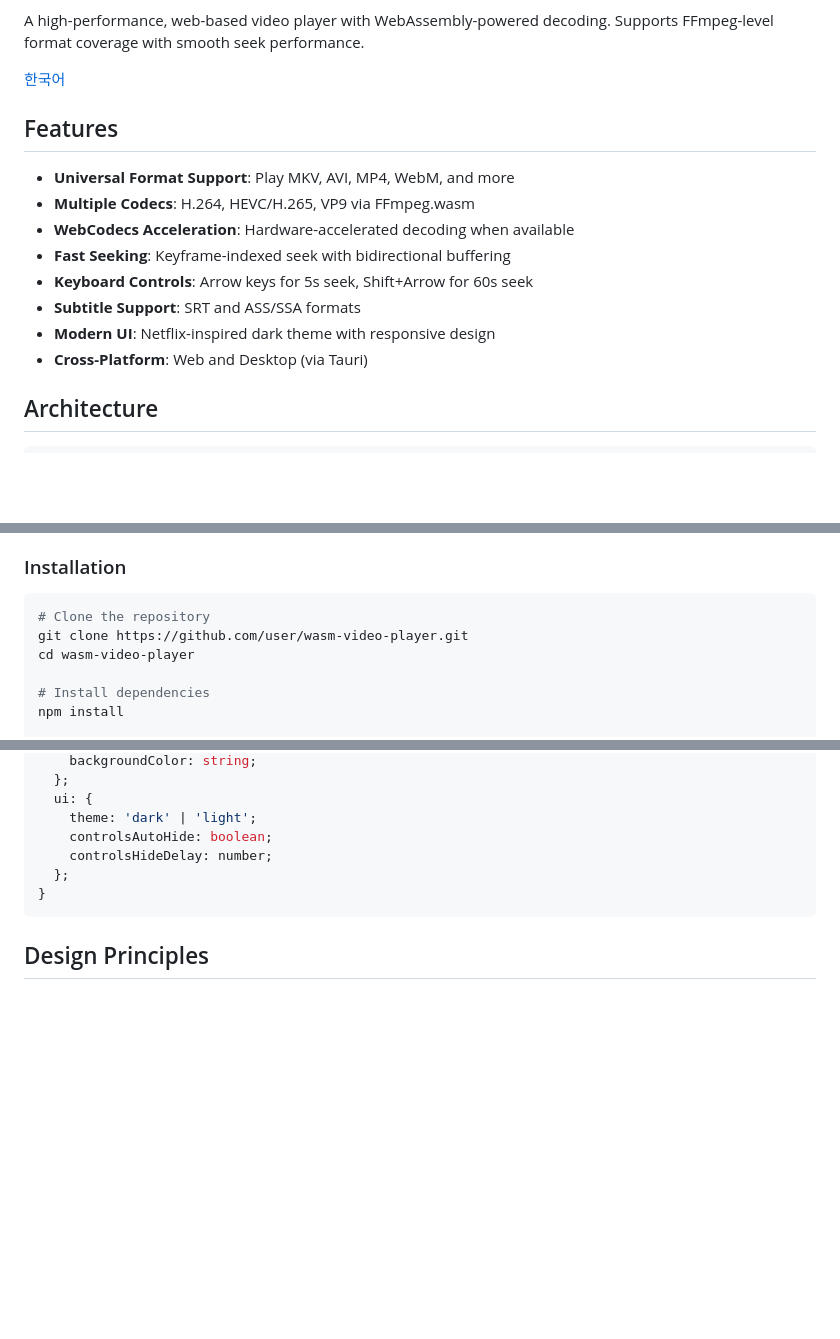
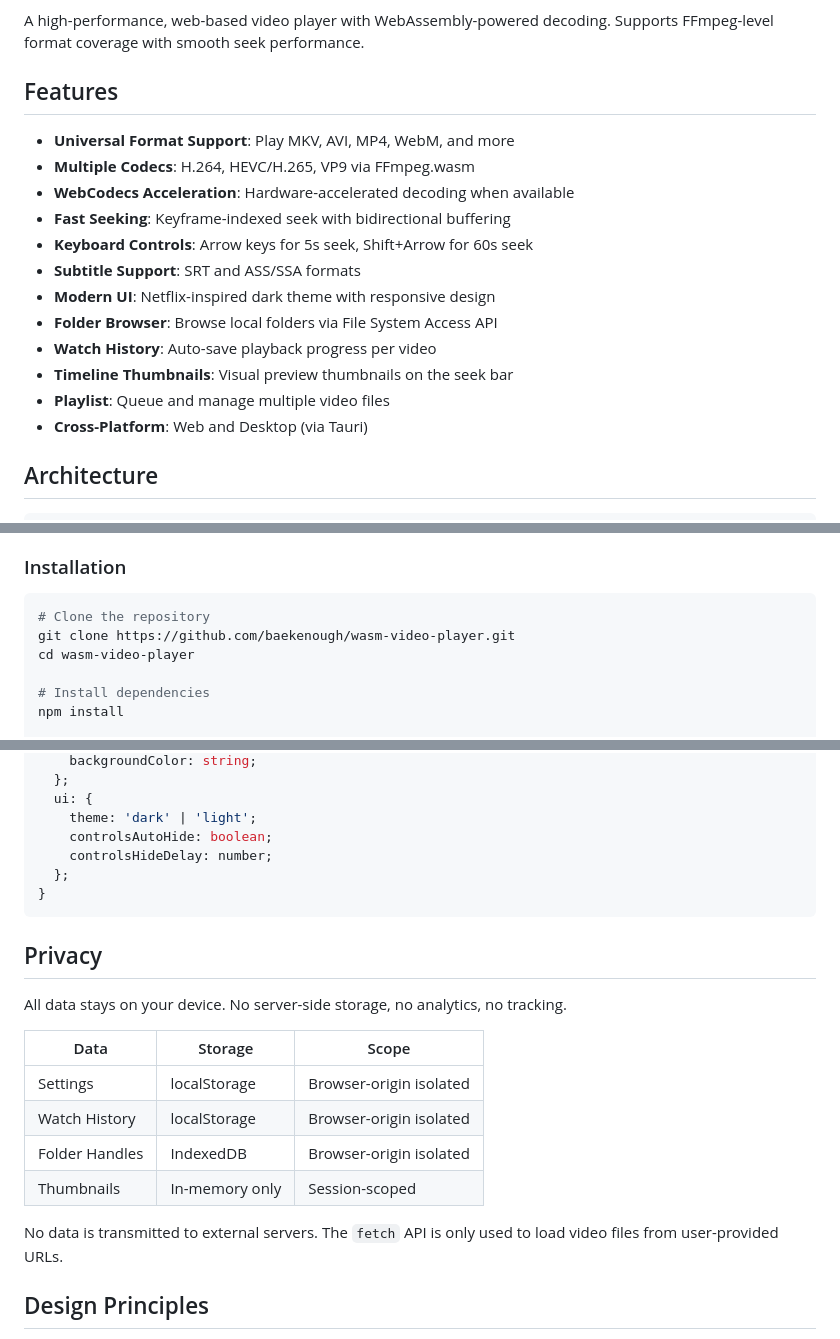
Before and after one commit to baekenough/wasm-video-player, a Markdown page: README.md, 3 parts joined by grey strips. Rendered like a GitHub page; blank space fills up the shorter version.

````diff
--- a/README.md
+++ b/README.md
@@ -3,6 +8,4 @@
 A high-performance, web-based video player with WebAssembly-powered decoding. Supports FFmpeg-level format coverage with smooth seek performance.
-
-[한국어](./README_ko.md)
 
 ## Features
 
@@ -13,6 +16,10 @@ A high-performance, web-based video player with WebAssembly-powered decoding. Su
 - **Keyboard Controls**: Arrow keys for 5s seek, Shift+Arrow for 60s seek
 - **Subtitle Support**: SRT and ASS/SSA formats
 - **Modern UI**: Netflix-inspired dark theme with responsive design
+- **Folder Browser**: Browse local folders via File System Access API
+- **Watch History**: Auto-save playback progress per video
+- **Timeline Thumbnails**: Visual preview thumbnails on the seek bar
+- **Playlist**: Queue and manage multiple video files
 - **Cross-Platform**: Web and Desktop (via Tauri)
 
 ## Architecture
@@ -54,7 +61,7 @@ A high-performance, web-based video player with WebAssembly-powered decoding. Su
 
 ```bash
 # Clone the repository
-git clone https://github.com/user/wasm-video-player.git
+git clone https://github.com/baekenough/wasm-video-player.git
 cd wasm-video-player
 
 # Install dependencies
@@ -264,6 +271,19 @@ interface Settings {
 }
 ```
 
+## Privacy
+
+All data stays on your device. No server-side storage, no analytics, no tracking.
+
+| Data | Storage | Scope |
+|------|---------|-------|
+| Settings | localStorage | Browser-origin isolated |
+| Watch History | localStorage | Browser-origin isolated |
+| Folder Handles | IndexedDB | Browser-origin isolated |
+| Thumbnails | In-memory only | Session-scoped |
+
+No data is transmitted to external servers. The `fetch` API is only used to load video files from user-provided URLs.
+
 ## Design Principles
 
 1. **WASM-First Architecture**: Performance-critical ops in WebAssembly
````
Also changed, not shown: other parts of README.md (+5 -0 lines), README_ko.md (+23 -3 lines).
